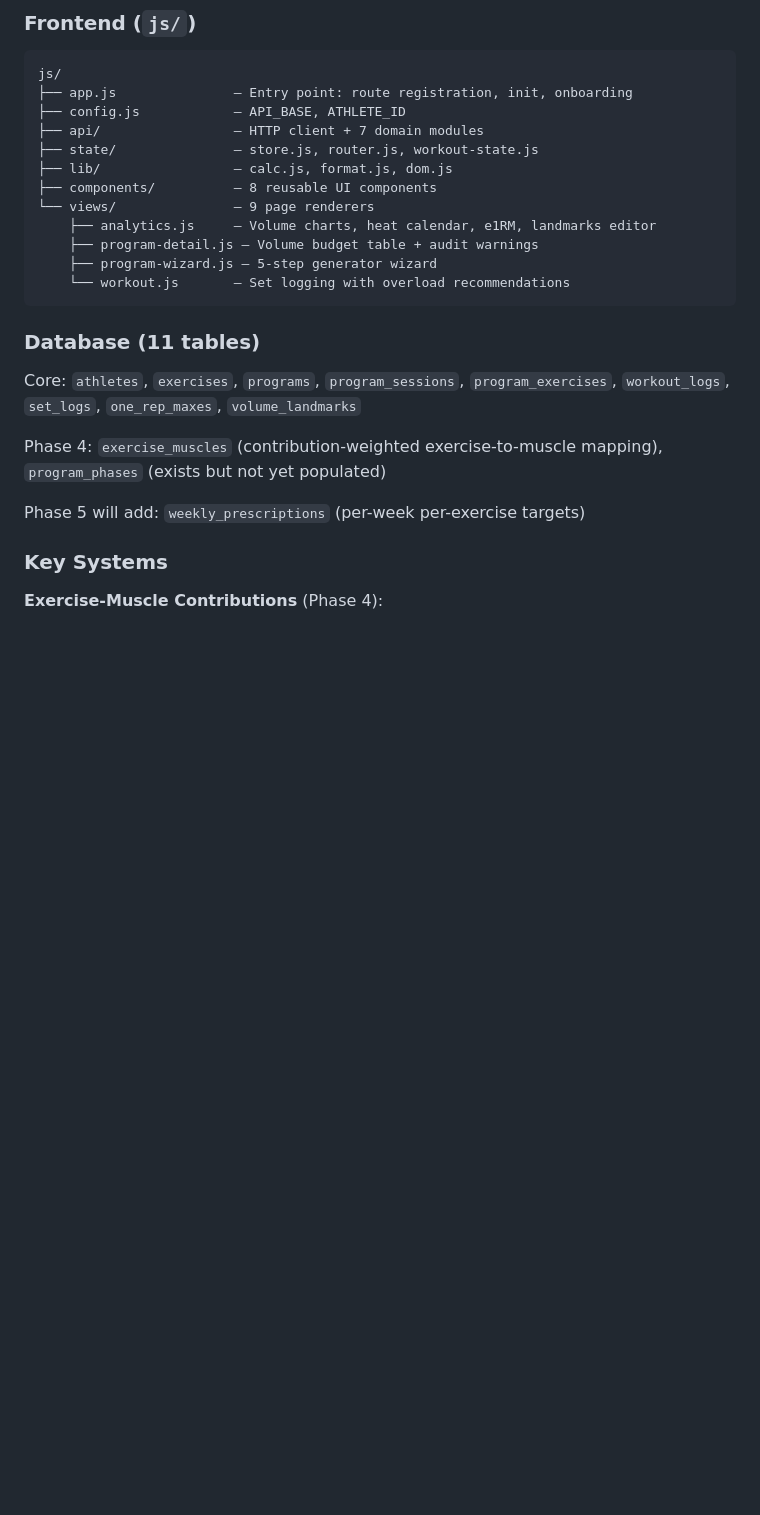
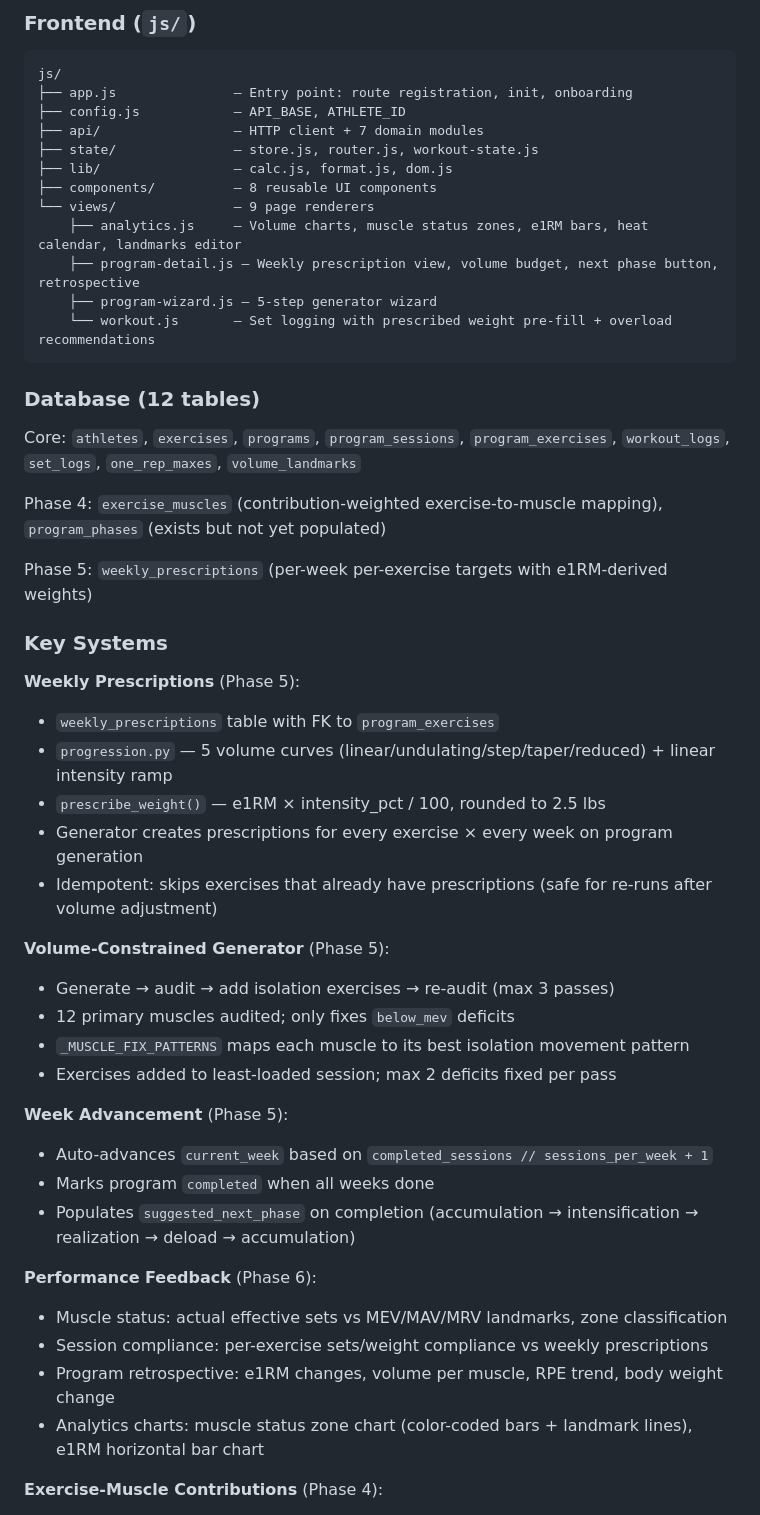
Before and after one commit to caseyrtalbot/IRONLOG, a Markdown page: docs/plans/HANDOFF.md, the part around one of its changes. Rendered like a GitHub page; blank space fills up the shorter version.

````diff
--- a/docs/plans/HANDOFF.md
+++ b/docs/plans/HANDOFF.md
@@ -174,21 +181,45 @@ js/
 ├── lib/                 — calc.js, format.js, dom.js
 ├── components/          — 8 reusable UI components
 └── views/               — 9 page renderers
-    ├── analytics.js     — Volume charts, heat calendar, e1RM, landmarks editor
-    ├── program-detail.js — Volume budget table + audit warnings
+    ├── analytics.js     — Volume charts, muscle status zones, e1RM bars, heat calendar, landmarks editor
+    ├── program-detail.js — Weekly prescription view, volume budget, next phase button, retrospective
     ├── program-wizard.js — 5-step generator wizard
-    └── workout.js       — Set logging with overload recommendations
+    └── workout.js       — Set logging with prescribed weight pre-fill + overload recommendations
 ```
 
-### Database (11 tables)
+### Database (12 tables)
 
 Core: `athletes`, `exercises`, `programs`, `program_sessions`, `program_exercises`, `workout_logs`, `set_logs`, `one_rep_maxes`, `volume_landmarks`
 
 Phase 4: `exercise_muscles` (contribution-weighted exercise-to-muscle mapping), `program_phases` (exists but not yet populated)
 
-Phase 5 will add: `weekly_prescriptions` (per-week per-exercise targets)
+Phase 5: `weekly_prescriptions` (per-week per-exercise targets with e1RM-derived weights)
 
 ### Key Systems
+
+**Weekly Prescriptions** (Phase 5):
+- `weekly_prescriptions` table with FK to `program_exercises`
+- `progression.py` — 5 volume curves (linear/undulating/step/taper/reduced) + linear intensity ramp
+- `prescribe_weight()` — e1RM × intensity_pct / 100, rounded to 2.5 lbs
+- Generator creates prescriptions for every exercise × every week on program generation
+- Idempotent: skips exercises that already have prescriptions (safe for re-runs after volume adjustment)
+
+**Volume-Constrained Generator** (Phase 5):
+- Generate → audit → add isolation exercises → re-audit (max 3 passes)
+- 12 primary muscles audited; only fixes `below_mev` deficits
+- `_MUSCLE_FIX_PATTERNS` maps each muscle to its best isolation movement pattern
+- Exercises added to least-loaded session; max 2 deficits fixed per pass
+
+**Week Advancement** (Phase 5):
+- Auto-advances `current_week` based on `completed_sessions // sessions_per_week + 1`
+- Marks program `completed` when all weeks done
+- Populates `suggested_next_phase` on completion (accumulation → intensification → realization → deload → accumulation)
+
+**Performance Feedback** (Phase 6):
+- Muscle status: actual effective sets vs MEV/MAV/MRV landmarks, zone classification
+- Session compliance: per-exercise sets/weight compliance vs weekly prescriptions
+- Program retrospective: e1RM changes, volume per muscle, RPE trend, body weight change
+- Analytics charts: muscle status zone chart (color-coded bars + landmark lines), e1RM horizontal bar chart
 
 **Exercise-Muscle Contributions** (Phase 4):
 - 16 canonical muscle groups with 0.25-1.0 contribution factors
````
Also changed, not shown: other parts of docs/plans/HANDOFF.md (+46 -58 lines).
